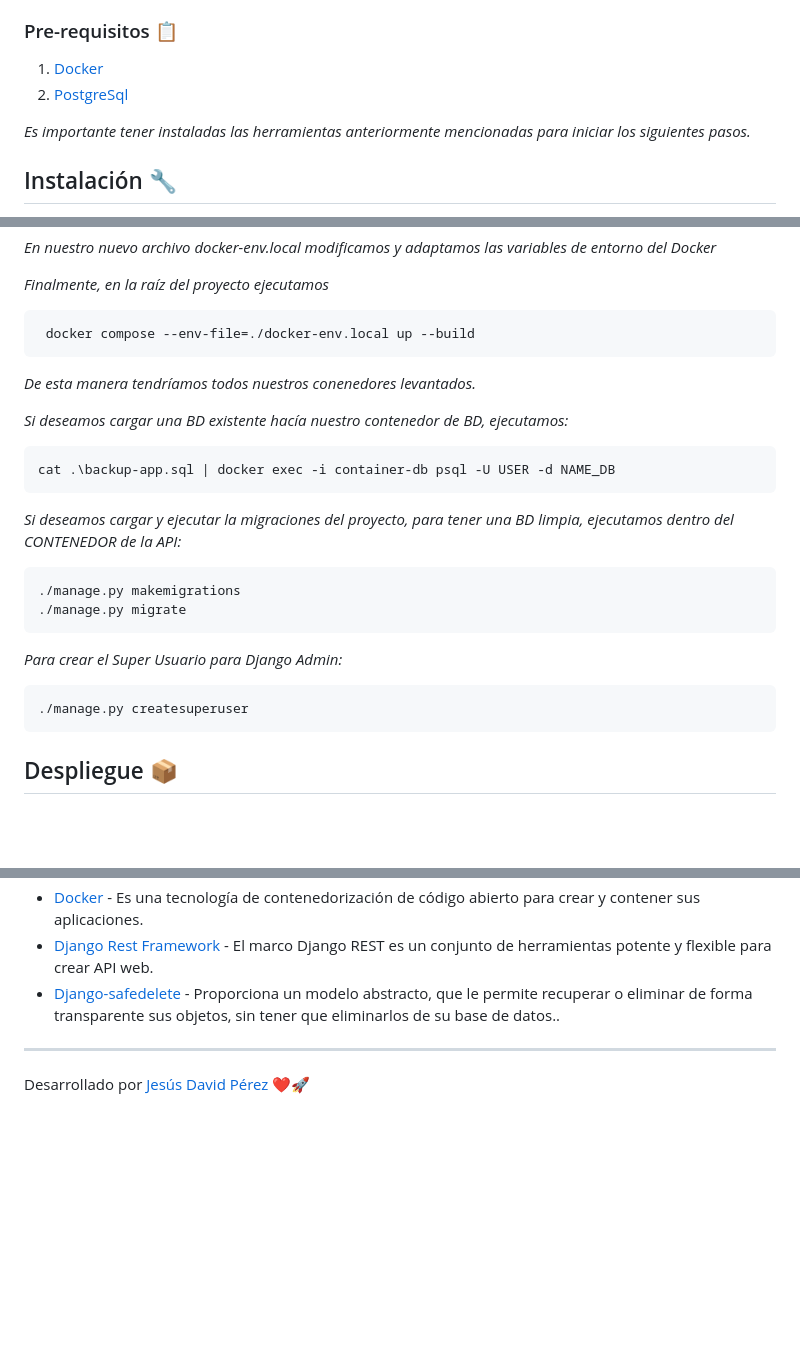
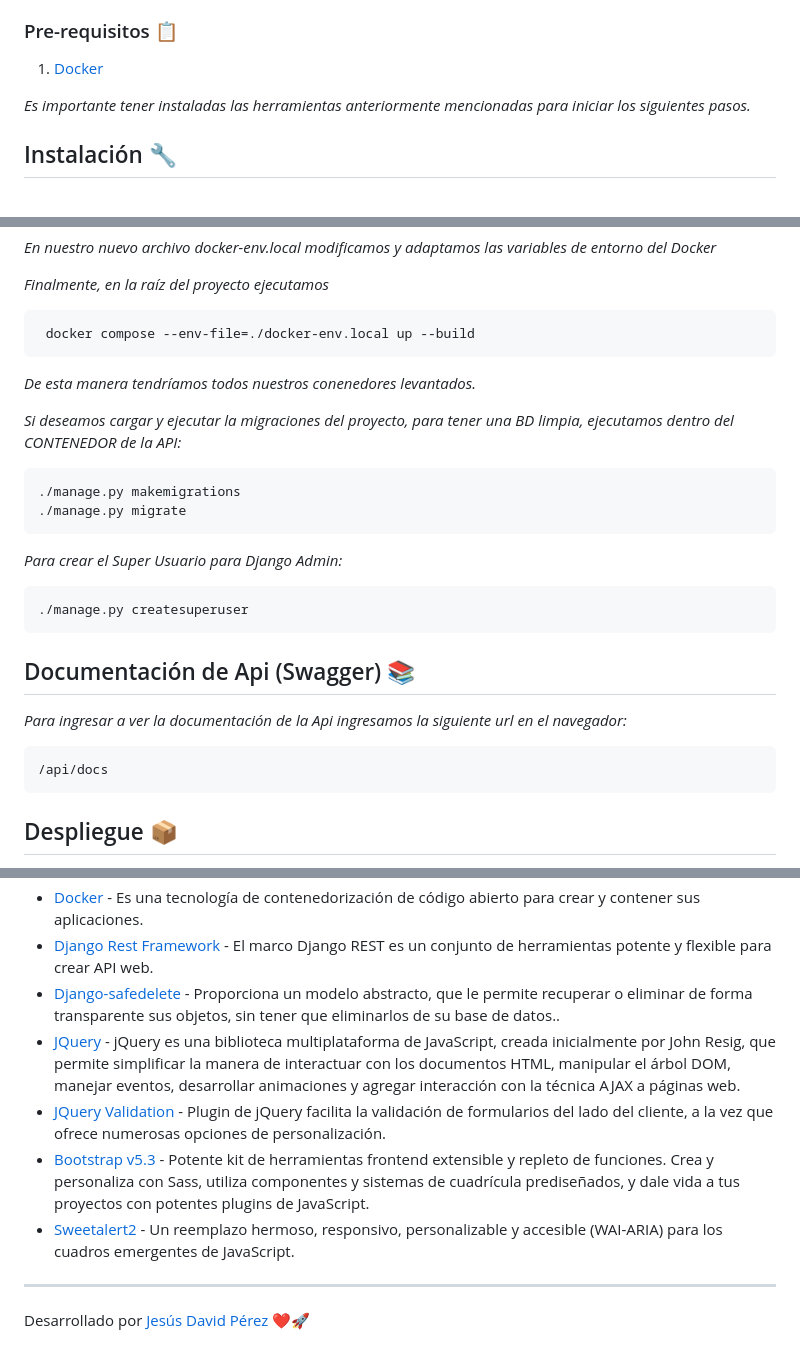
Before and after one commit to JesusD2405/creditBank, a Markdown page: README.md, 3 parts joined by grey strips. Rendered like a GitHub page; blank space fills up the shorter version.

Commit message:
feature: updating readme

````diff
--- a/README.md
+++ b/README.md
@@ -11,7 +11,6 @@ Mira **Deployment** para conocer como desplegar el proyecto.
 ### Pre-requisitos 📋
 
 1. [Docker](https://docs.docker.com/)
-2. [PostgreSql](https://www.postgresql.org/download/)
 
 _Es importante tener instaladas las herramientas anteriormente mencionadas para iniciar los siguientes pasos._
 
@@ -35,12 +34,6 @@ _Finalmente, en la raíz del proyecto ejecutamos_
 
 _De esta manera tendríamos todos nuestros conenedores levantados._
 
-_Si deseamos cargar una BD existente hacía nuestro contenedor de BD, ejecutamos:_
-
-```
-cat .\backup-app.sql | docker exec -i container-db psql -U USER -d NAME_DB
-```
-
 _Si deseamos cargar y ejecutar la migraciones del proyecto, para tener una BD limpia, ejecutamos dentro del CONTENEDOR de la API:_
 
 ```
@@ -52,6 +45,14 @@ _Para crear el Super Usuario para Django Admin:_
 
 ```
 ./manage.py createsuperuser
+```
+
+## Documentación de Api (Swagger) 📚
+
+_Para ingresar a ver la documentación de la Api ingresamos la siguiente url en el navegador:_
+
+```
+/api/docs
 ```
 
 ## Despliegue 📦
@@ -85,6 +86,10 @@ _Herramientas utilizadas en el proyecto:_
 - [Docker](https://docs.docker.com/compose/install/) - Es una tecnología de contenedorización de código abierto para crear y contener sus aplicaciones.
 - [Django Rest Framework](https://www.django-rest-framework.org/) - El marco Django REST es un conjunto de herramientas potente y flexible para crear API web.
 - [Django-safedelete](https://django-safedelete.readthedocs.io/en/latest/index.html) - Proporciona un modelo abstracto, que le permite recuperar o eliminar de forma transparente sus objetos, sin tener que eliminarlos de su base de datos..
+- [JQuery](https://jquery.com/) - jQuery es una biblioteca multiplataforma de JavaScript, creada inicialmente por John Resig, que permite simplificar la manera de interactuar con los documentos HTML, manipular el árbol DOM, manejar eventos, desarrollar animaciones y agregar interacción con la técnica AJAX a páginas web.
+- [JQuery Validation](https://jqueryvalidation.org/) - Plugin de jQuery facilita la validación de formularios del lado del cliente, a la vez que ofrece numerosas opciones de personalización.
+- [Bootstrap v5.3](https://getbootstrap.com/) - Potente kit de herramientas frontend extensible y repleto de funciones. Crea y personaliza con Sass, utiliza componentes y sistemas de cuadrícula prediseñados, y dale vida a tus proyectos con potentes plugins de JavaScript.
+- [Sweetalert2](https://getbootstrap.com/) - Un reemplazo hermoso, responsivo, personalizable y accesible (WAI-ARIA) para los cuadros emergentes de JavaScript.
 
 ---
 
````
